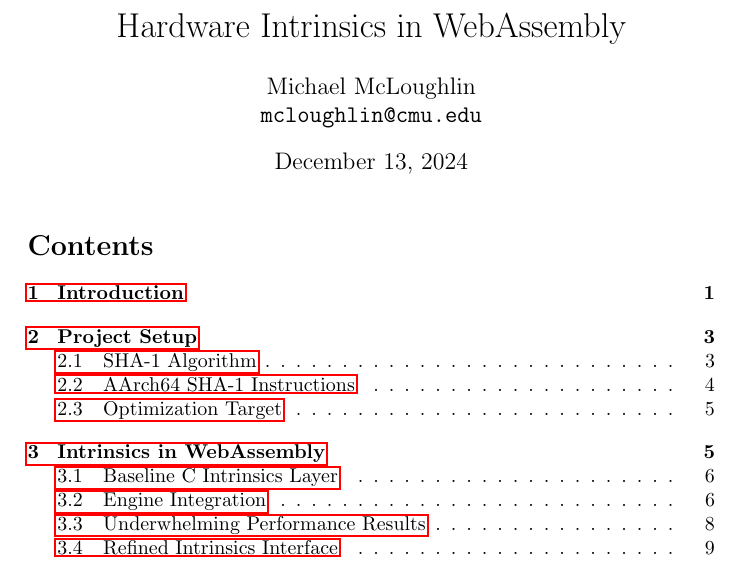
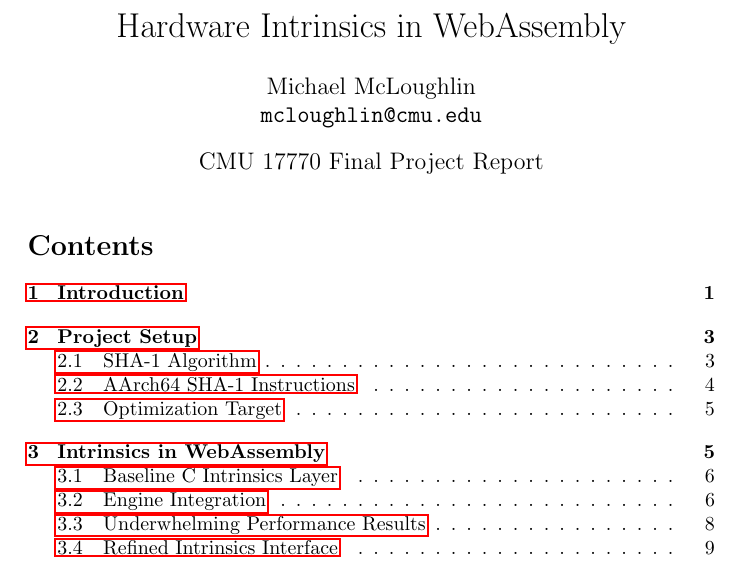
Before and after one commit to mmcloughlin/hwwasm, a LaTeX document (report/report.tex): part of page 1 of 11, cut so that both start at the same text. Compiled offline with pdfLaTeX; a LaTeX package or settings file that is missing is left out.

Commit message:
report: "CMU 17770 Final Project Report" in title

```diff
--- a/report/report.tex
+++ b/report/report.tex
@@ -35,6 +35,7 @@
 
 \title{Hardware Intrinsics in \wasml}
 \author{Michael McLoughlin \\ \texttt{mcloughlin@cmu.edu}}
+\date{CMU 17770 Final Project Report}
 \maketitle
 
 \tableofcontents
```
